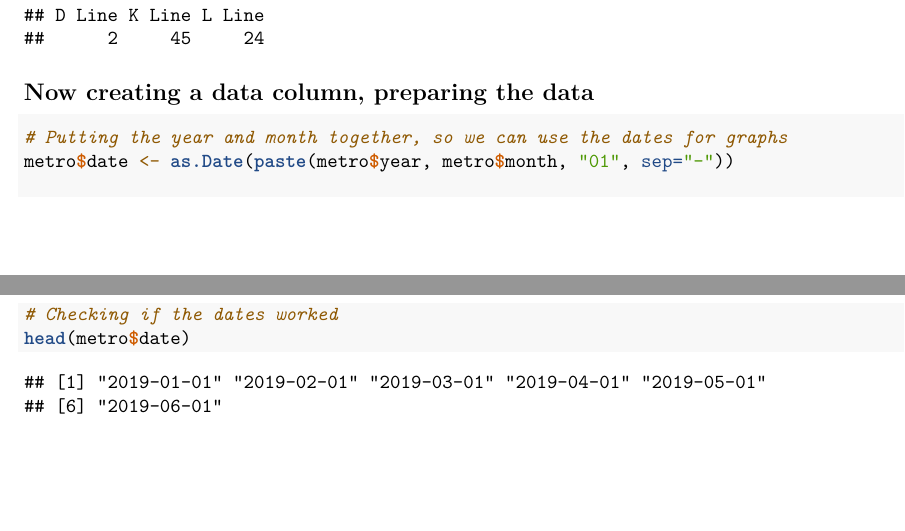
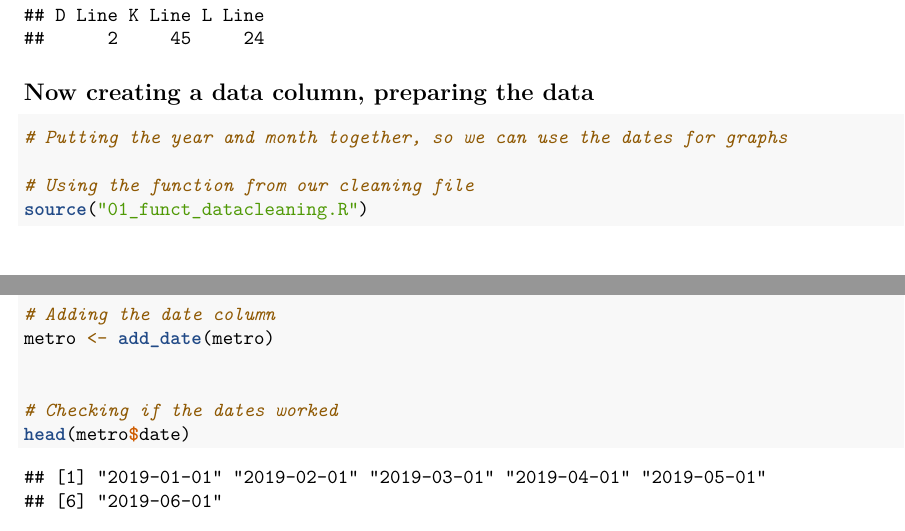
Before and after one commit to adhafawwaz/STAT107_FinalProject_AdhaDheekshawMelvin, an R Markdown document (11_DataCleaning.Rmd): two parts of pages 2 and 3 of 3, joined at a grey line, cut so that both start at the same text. Rendered offline with R 4.5, knitr and Pandoc, then LaTeX, with nearby package versions.

Commit message:
Use cleaning function to prepare ridership dates

````diff
--- a/11_DataCleaning.Rmd
+++ b/11_DataCleaning.Rmd
@@ -68,7 +68,13 @@ table(metro$line_name[metro$est_wkday_ridership == 0])
 ```{r}
 
 # Putting the year and month together, so we can use the dates for graphs
-metro$date <- as.Date(paste(metro$year, metro$month, "01", sep="-"))
+
+# Using the function from our cleaning file
+source("01_funct_datacleaning.R")
+
+# Adding the date column
+metro <- add_date(metro)
+
 
 # Checking if the dates worked
 head(metro$date)
````
